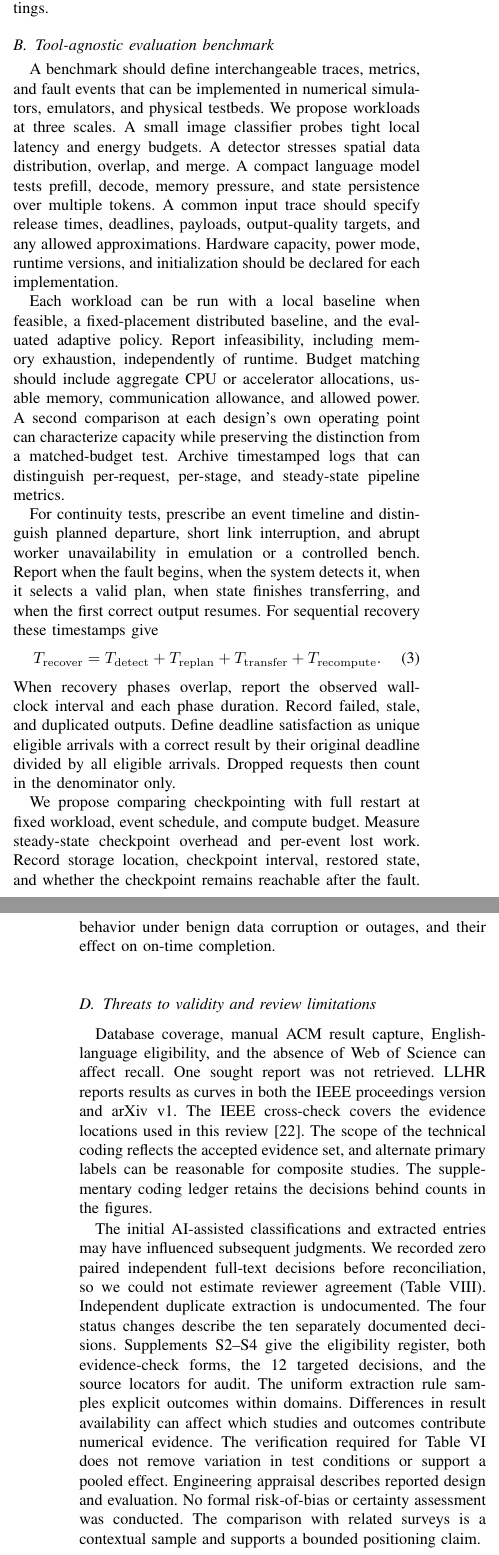
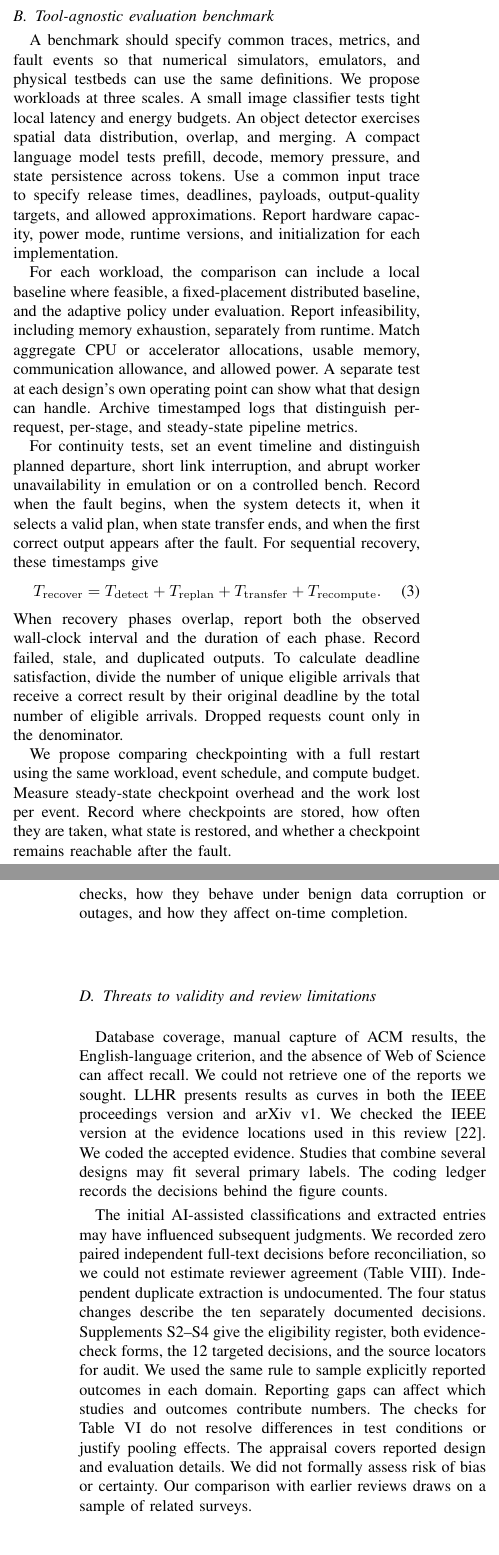
Before and after one commit to joker-momo/PhD-Research-Proposal---Nguyen-Minh-Hieu--2026-, a LaTeX paper (Slide PPNCKH/Bai_tap_ve_nha/systematic_review_prisma/manuscript/ieee_journal/main.tex): two parts of the columns of pages 13 and 15 of 17, joined at a grey line, cut so that both start at the same text. Compiled offline with pdfLaTeX; a missing font is replaced by an installed copy or a similar font; a LaTeX package or settings file that is missing is left out.

Commit message:
Polish HK261 IEEE manuscript prose

```diff
--- a/Slide PPNCKH/Bai_tap_ve_nha/systematic_review_prisma/manuscript/ieee_journal/main.tex
+++ b/Slide PPNCKH/Bai_tap_ve_nha/systematic_review_prisma/manuscript/ieee_journal/main.tex
@@ -317,19 +317,19 @@ The execution graph determines which operations and payloads an assignment requi
 
-Vision designs in the corpus use activation cuts, spatial overlap, and early exits~\cite{R0010,R0014,R0075}. Orion distinguishes prefill from repeated decode steps with a key--value cache~\cite{R0074}. When work resumes on a replacement and that state is required, the system needs an accessible copy or must reconstruct it. RDI-LLM models redundant transformer execution, and NetMoE assigns requests with reference to expert placement~\cite{R0110,R0118}. These examples characterize different software evaluation settings.
+Vision designs in the corpus use activation cuts, spatial overlap, and early exits~\cite{R0010,R0014,R0075}. Orion uses a key--value cache and distinguishes prefill from repeated decode steps~\cite{R0074}. If a replacement node needs that state to resume inference, it must retrieve a copy or reconstruct it. RDI-LLM models redundant transformer execution, and NetMoE assigns requests based on expert placement~\cite{R0110,R0118}. These studies illustrate different settings for software evaluation.
 
 \subsection{Tool-agnostic evaluation benchmark}
-A benchmark should define interchangeable traces, metrics, and fault events that can be implemented in numerical simulators, emulators, and physical testbeds. We propose workloads at three scales. A small image classifier probes tight local latency and energy budgets. A detector stresses spatial data distribution, overlap, and merge. A compact language model tests prefill, decode, memory pressure, and state persistence over multiple tokens. A common input trace should specify release times, deadlines, payloads, output-quality targets, and any allowed approximations. Hardware capacity, power mode, runtime versions, and initialization should be declared for each implementation.
+A benchmark should specify common traces, metrics, and fault events so that numerical simulators, emulators, and physical testbeds can use the same definitions. We propose workloads at three scales. A small image classifier tests tight local latency and energy budgets. An object detector exercises spatial data distribution, overlap, and merging. A compact language model tests prefill, decode, memory pressure, and state persistence across tokens. Use a common input trace to specify release times, deadlines, payloads, output-quality targets, and allowed approximations. Report hardware capacity, power mode, runtime versions, and initialization for each implementation.
 
-Each workload can be run with a local baseline when feasible, a fixed-placement distributed baseline, and the evaluated adaptive policy. Report infeasibility, including memory exhaustion, independently of runtime. Budget matching should include aggregate CPU or accelerator allocations, usable memory, communication allowance, and allowed power. A second comparison at each design's own operating point can characterize capacity while preserving the distinction from a matched-budget test. Archive timestamped logs that can distinguish per-request, per-stage, and steady-state pipeline metrics.
+For each workload, the comparison can include a local baseline where feasible, a fixed-placement distributed baseline, and the adaptive policy under evaluation. Report infeasibility, including memory exhaustion, separately from runtime. Match aggregate CPU or accelerator allocations, usable memory, communication allowance, and allowed power. A separate test at each design's own operating point can show what that design can handle. Archive timestamped logs that distinguish per-request, per-stage, and steady-state pipeline metrics.
 
-For continuity tests, prescribe an event timeline and distinguish planned departure, short link interruption, and abrupt worker unavailability in emulation or a controlled bench. Report when the fault begins, when the system detects it, when it selects a valid plan, when state finishes transferring, and when the first correct output resumes. For sequential recovery these timestamps give
+For continuity tests, set an event timeline and distinguish planned departure, short link interruption, and abrupt worker unavailability in emulation or on a controlled bench. Record when the fault begins, when the system detects it, when it selects a valid plan, when state transfer ends, and when the first correct output appears after the fault. For sequential recovery, these timestamps give
 \begin{equation}\label{eq:recovery}
 T_{\mathrm{recover}}=T_{\mathrm{detect}}+T_{\mathrm{replan}}
  +T_{\mathrm{transfer}}+T_{\mathrm{recompute}}.
 \end{equation}
-When recovery phases overlap, report the observed wall-clock interval and each phase duration. Record failed, stale, and duplicated outputs. Define deadline satisfaction as unique eligible arrivals with a correct result by their original deadline divided by all eligible arrivals. Dropped requests then count in the denominator only.
+When recovery phases overlap, report both the observed wall-clock interval and the duration of each phase. Record failed, stale, and duplicated outputs. To calculate deadline satisfaction, divide the number of unique eligible arrivals that receive a correct result by their original deadline by the total number of eligible arrivals. Dropped requests count only in the denominator.
 
-We propose comparing checkpointing with full restart at fixed workload, event schedule, and compute budget. Measure steady-state checkpoint overhead and per-event lost work. Record storage location, checkpoint interval, restored state, and whether the checkpoint remains reachable after the fault.
+We propose comparing checkpointing with a full restart using the same workload, event schedule, and compute budget. Measure steady-state checkpoint overhead and the work lost per event. Record where checkpoints are stored, how often they are taken, what state is restored, and whether a checkpoint remains reachable after the fault.
 
 \subsection{Open challenges}
 \textbf{Hardware- and thermal-aware profiling.}
@@ -343,14 +343,14 @@ Recovered throughput can coexist with missed deadlines for requests present at f
 
 \textbf{Inference integrity.}
-A benchmark can test whether outputs carry evidence of the expected model and intact data. We propose measuring the overhead of provenance checks, their behavior under benign data corruption or outages, and their effect on on-time completion.
+Test whether outputs can carry evidence that the system used the expected model and that the data remained intact. Measure the overhead of provenance checks, how they behave under benign data corruption or outages, and how they affect on-time completion.
 
 \subsection{Threats to validity and review limitations}
-Database coverage, manual ACM result capture, English-language eligibility, and the absence of Web of Science can affect recall. One sought report was not retrieved. LLHR reports results as curves in both the IEEE proceedings version and arXiv v1. The IEEE cross-check covers the evidence locations used in this review~\cite{R0082}. The scope of the technical coding reflects the accepted evidence set, and alternate primary labels can be reasonable for composite studies. The supplementary coding ledger retains the decisions behind counts in the figures.
+Database coverage, manual capture of ACM results, the English-language criterion, and the absence of Web of Science can affect recall. We could not retrieve one of the reports we sought. LLHR presents results as curves in both the IEEE proceedings version and arXiv v1. We checked the IEEE version at the evidence locations used in this review~\cite{R0082}. We coded the accepted evidence. Studies that combine several designs may fit several primary labels. The coding ledger records the decisions behind the figure counts.
 
-The initial AI-assisted classifications and extracted entries may have influenced subsequent judgments. We recorded zero paired independent full-text decisions before reconciliation, so we could not estimate reviewer agreement (Table~\ref{tab:adjudication_audit}). Independent duplicate extraction is undocumented. The four status changes describe the ten separately documented decisions. Supplements~S2--S4 give the eligibility register, both evidence-check forms, the 12 targeted decisions, and the source locators for audit. The uniform extraction rule samples explicit outcomes within domains. Differences in result availability can affect which studies and outcomes contribute numerical evidence. The verification required for Table~\ref{tab:outcomes} does not remove variation in test conditions or support a pooled effect. Engineering appraisal describes reported design and evaluation. No formal risk-of-bias or certainty assessment was conducted. The comparison with related surveys is a contextual sample and supports a bounded positioning claim.
+The initial AI-assisted classifications and extracted entries may have influenced subsequent judgments. We recorded zero paired independent full-text decisions before reconciliation, so we could not estimate reviewer agreement (Table~\ref{tab:adjudication_audit}). Independent duplicate extraction is undocumented. The four status changes describe the ten separately documented decisions. Supplements~S2--S4 give the eligibility register, both evidence-check forms, the 12 targeted decisions, and the source locators for audit. We used the same rule to sample explicitly reported outcomes in each domain. Reporting gaps can affect which studies and outcomes contribute numbers. The checks for Table~\ref{tab:outcomes} do not resolve differences in test conditions or justify pooling effects. The appraisal covers reported design and evaluation details. We did not formally assess risk of bias or certainty. Our comparison with earlier reviews draws on a sample of related surveys.
 \input{adjudication_audit_table.tex}
 \section{Conclusion}\label{sec:conclusion}
-Of 17 studies on sequential layers or stages, 15 used simulation or trace-backed evaluation and two used bench evaluation. None met the outdoor multi-UAV criterion. Across 46 studies, the taxonomy distinguishes execution topologies and partition or dispatch units. Methods vary in their control of placement, partitioning, resources, and mobility. Modeled reliability, planned handoff, and tested unavailability provide evidence about different aspects of continuity. The nine numerical comparisons apply to their reported configurations. The appraisal found gaps in reporting settings, comparators, and artifacts. We propose a benchmark with shared workloads, explicit resource accounting, and recovery timed through the first correct resumed output.
+Among the 17 studies of sequential layers or stages, 15 used simulation or trace-backed evaluation and two used bench evaluation. None met our criterion for outdoor multi-UAV evaluation. The taxonomy groups all 46 studies by execution topology and by what each system partitions or dispatches. Methods vary in how they manage placement, partitioning, resources, and mobility. Modeled reliability, planned handoff, and tests of unavailability address different aspects of continuity. The nine numerical comparisons apply to the reported configurations. The appraisal found gaps in how studies reported settings, comparators, and artifacts. We propose a benchmark with shared workloads and explicit resource accounting that times recovery through the first correct output after resumption.
 
 \section*{Statements and Declarations}
 \textbf{Author Contributions, Funding, and Competing Interests.} The final authorship list, formal contribution roles, funding disclosure, and competing-interest declarations are pending confirmation. \par\textbf{Data Availability.} We provide search strategies, eligibility decisions, and study-level verification and analysis records in Supplements~S1--S4, as itemized below. We retain the protocol with Supplement~S1. This supplement package omits publisher PDFs.
```
Also changed, not shown: Slide PPNCKH/Bai_tap_ve_nha/systematic_review_prisma/manuscript/ieee_journal/prisma_2020_checklist.md (+3 -3 lines), Slide PPNCKH/Bai_tap_ve_nha/systematic_review_prisma/manuscript/ieee_journal/main.pdf, Slide PPNCKH/Bai_tap_ve_nha/systematic_review_prisma/manuscript/ieee_journal/main.tex (10 more changed lines), 4 other files.
